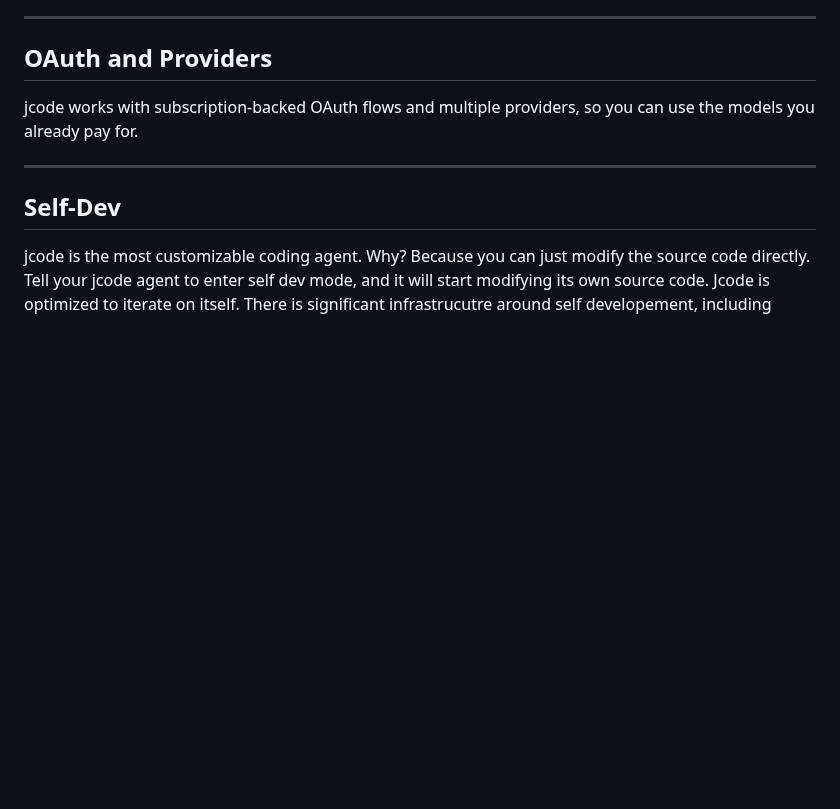
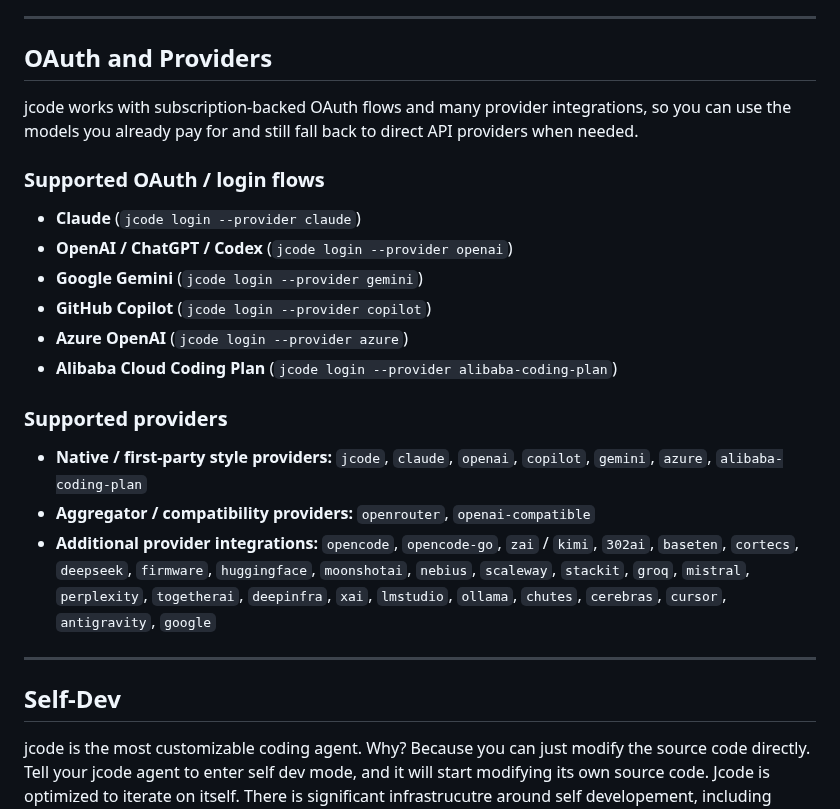
Before and after one commit to iamrohithrnair/minnal, a Markdown page: README.md, the part around the change. GitHub-like rendering; blank space fills up the shorter version.

Commit message:
docs: list supported oauth flows and providers

```diff
--- a/README.md
+++ b/README.md
@@ -135,9 +135,22 @@ Swarm mode lets multiple agents coordinate inside the same repo with messaging,
 
 ## OAuth and Providers
 
-jcode works with subscription-backed OAuth flows and multiple providers, so you can use the models you already pay for.
+jcode works with subscription-backed OAuth flows and many provider integrations, so you can use the models you already pay for and still fall back to direct API providers when needed.
 
-<!-- Add OAuth / provider demo thumbnail/video and fuller writeup here. -->
+### Supported OAuth / login flows
+
+- **Claude** (`jcode login --provider claude`)
+- **OpenAI / ChatGPT / Codex** (`jcode login --provider openai`)
+- **Google Gemini** (`jcode login --provider gemini`)
+- **GitHub Copilot** (`jcode login --provider copilot`)
+- **Azure OpenAI** (`jcode login --provider azure`)
+- **Alibaba Cloud Coding Plan** (`jcode login --provider alibaba-coding-plan`)
+
+### Supported providers
+
+- **Native / first-party style providers:** `jcode`, `claude`, `openai`, `copilot`, `gemini`, `azure`, `alibaba-coding-plan`
+- **Aggregator / compatibility providers:** `openrouter`, `openai-compatible`
+- **Additional provider integrations:** `opencode`, `opencode-go`, `zai` / `kimi`, `302ai`, `baseten`, `cortecs`, `deepseek`, `firmware`, `huggingface`, `moonshotai`, `nebius`, `scaleway`, `stackit`, `groq`, `mistral`, `perplexity`, `togetherai`, `deepinfra`, `xai`, `lmstudio`, `ollama`, `chutes`, `cerebras`, `cursor`, `antigravity`, `google`
 
 ---
 
```
